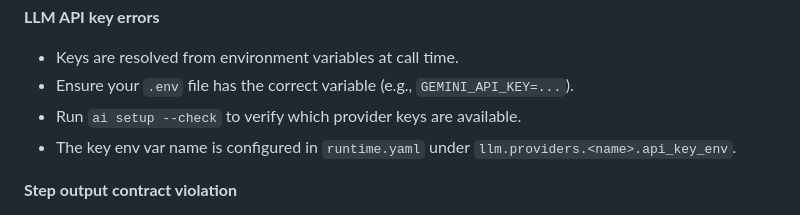
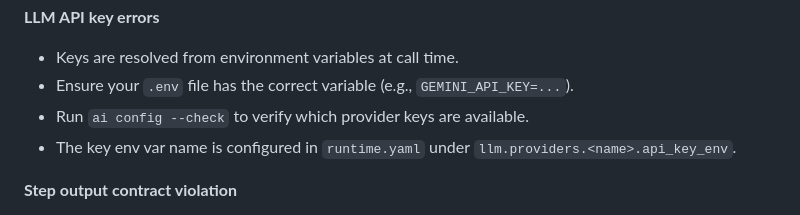
Before and after one commit to rogue-socket/agentic-runtime, a Markdown page: docs/guide/troubleshooting.md, the part around the change. Rendered like a GitHub page.

```diff
--- a/docs/guide/troubleshooting.md
+++ b/docs/guide/troubleshooting.md
@@ -87,7 +87,7 @@ Common causes:
 
 - Keys are resolved from environment variables at call time.
 - Ensure your `.env` file has the correct variable (e.g., `GEMINI_API_KEY=...`).
-- Run `ai setup --check` to verify which provider keys are available.
+- Run `ai config --check` to verify which provider keys are available.
 - The key env var name is configured in `runtime.yaml` under `llm.providers.<name>.api_key_env`.
 
 **Step output contract violation**
```
Also changed, not shown: README.md (+13 -0 lines).
